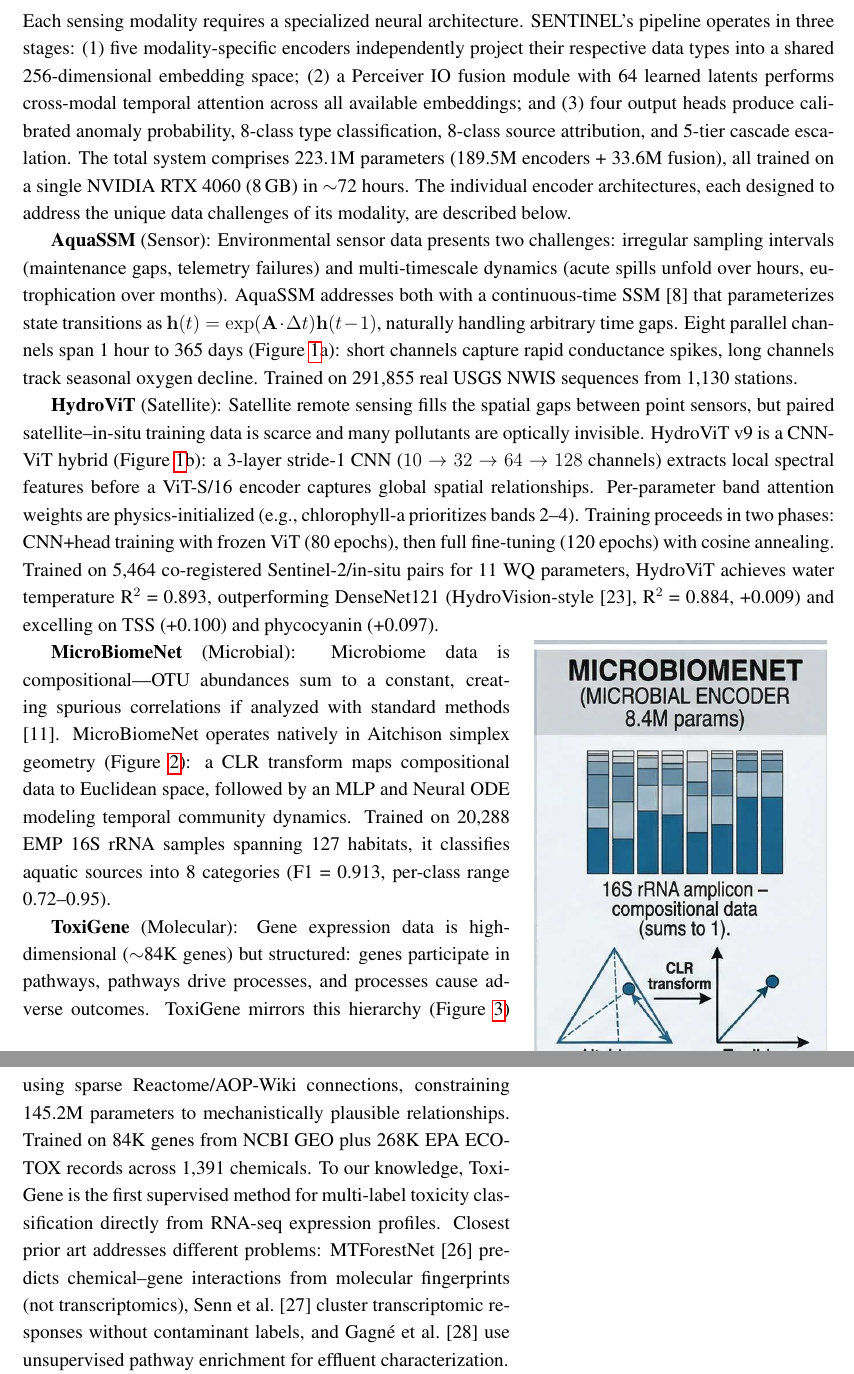
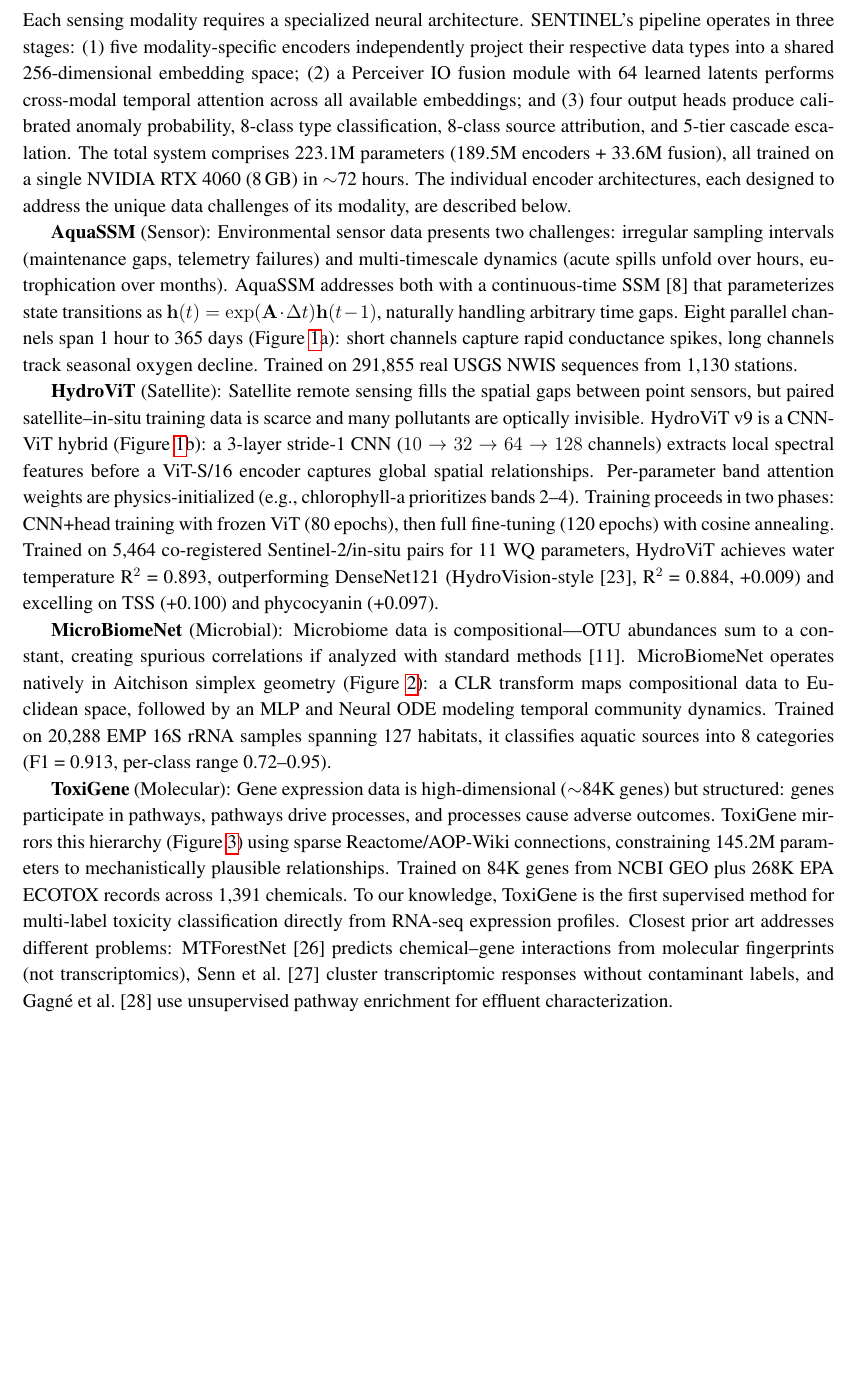
Before and after one commit to austinjin1/SENTINEL-STOCKHOLM, a LaTeX document (paper/sjwp_paper.tex): two parts of pages 6 and 7 of 20 before the commit and part of page 6 of 20 after it, the two joined at a grey line, cut so that both start at the same text, the shorter picture padded with empty space. Compiled offline with pdfLaTeX.

Commit message:
Fix wrapfigure page-break bug: MicroBiomeNet was splitting across pages
The wrapfigure for MicroBiomeNet bled across a page break, forcing
page 6 text into left-half only. Converted to regular inline figure.
Adjusted line stretch (1.18→1.14) to maintain 20 pages.

Co-Authored-By: Claude Opus 4.6 (1M context) <noreply@anthropic.com>

```diff
--- a/paper/sjwp_paper.tex
+++ b/paper/sjwp_paper.tex
@@ -3,7 +3,7 @@
 % === SJWP FORMATTING (matching USA template style) ===
 \usepackage{times}                          % Times New Roman
 \usepackage[left=0.75in,right=0.75in,top=1in,bottom=1in]{geometry}
-\usepackage{setspace}\setstretch{1.18}      % Near single spacing
+\usepackage{setspace}\setstretch{1.14}      % Near single spacing
 
 % === PACKAGES ===
 \usepackage[utf8]{inputenc}
@@ -213,16 +213,14 @@ Each sensing modality requires a specialized neural architecture. SENTINEL's pip
 \label{fig:enc_sensor}
 \end{figure}
 
-\begin{wrapfigure}{r}{0.38\textwidth}
+\textbf{MicroBiomeNet} (Microbial): Microbiome data is compositional---OTU abundances sum to a constant, creating spurious correlations if analyzed with standard methods [11]. MicroBiomeNet operates natively in Aitchison simplex geometry (Figure~\ref{fig:enc_micro}): a CLR transform maps compositional data to Euclidean space, followed by an MLP and Neural ODE modeling temporal community dynamics. Trained on 20,288 EMP 16S rRNA samples spanning 127 habitats, it classifies aquatic sources into 8 categories (F1 = 0.913, per-class range 0.72--0.95).
+
+\begin{figure}[htbp]
 \centering
-\vspace{-10pt}
-\includegraphics[width=0.36\textwidth]{fig_encoder_microbiomenet.jpg}
+\includegraphics[width=0.35\textwidth]{fig_encoder_microbiomenet.jpg}
 \caption{MicroBiomeNet encoder: CLR transform + MLP + Neural ODE for compositional 16S data (F1 = 0.913).}
 \label{fig:enc_micro}
-\vspace{-8pt}
-\end{wrapfigure}
-
-\textbf{MicroBiomeNet} (Microbial): Microbiome data is compositional---OTU abundances sum to a constant, creating spurious correlations if analyzed with standard methods [11]. MicroBiomeNet operates natively in Aitchison simplex geometry (Figure~\ref{fig:enc_micro}): a CLR transform maps compositional data to Euclidean space, followed by an MLP and Neural ODE modeling temporal community dynamics. Trained on 20,288 EMP 16S rRNA samples spanning 127 habitats, it classifies aquatic sources into 8 categories (F1 = 0.913, per-class range 0.72--0.95).
+\end{figure}
 
 \textbf{ToxiGene} (Molecular): Gene expression data is high-dimensional ($\sim$84K genes) but structured: genes participate in pathways, pathways drive processes, and processes cause adverse outcomes. ToxiGene mirrors this hierarchy (Figure~\ref{fig:enc_toxi}) using sparse Reactome/AOP-Wiki connections, constraining 145.2M parameters to mechanistically plausible relationships. Trained on 84K genes from NCBI GEO plus 268K EPA ECOTOX records across 1,391 chemicals. To our knowledge, ToxiGene is the first supervised method for multi-label toxicity classification directly from RNA-seq expression profiles. Closest prior art addresses different problems: MTForestNet [26] predicts chemical--gene interactions from molecular fingerprints (not transcriptomics), Senn et al.\ [27] cluster transcriptomic responses without contaminant labels, and Gagn\'e et al.\ [28] use unsupervised pathway enrichment for effluent characterization.
 
```
Also changed, not shown: paper/sjwp_paper.pdf.
